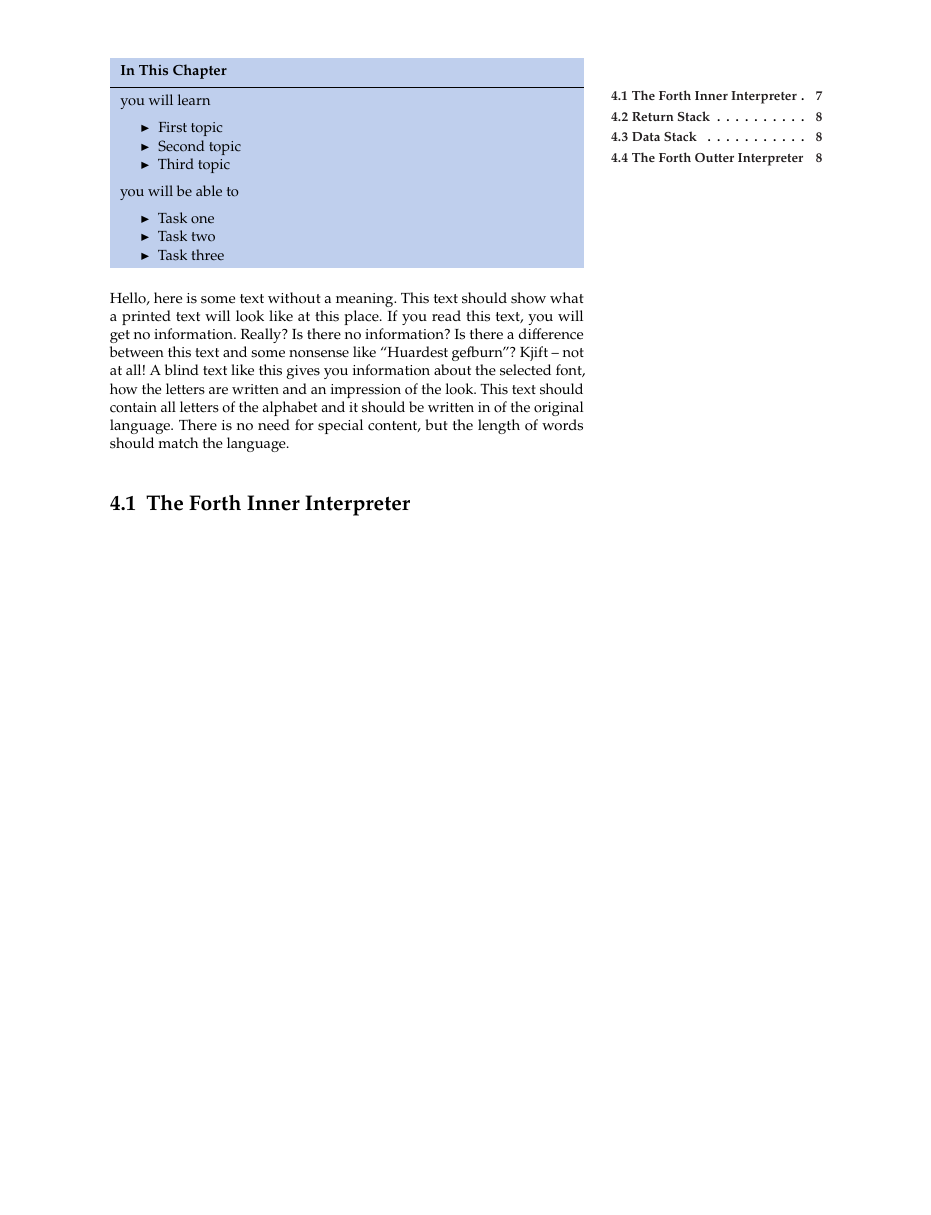
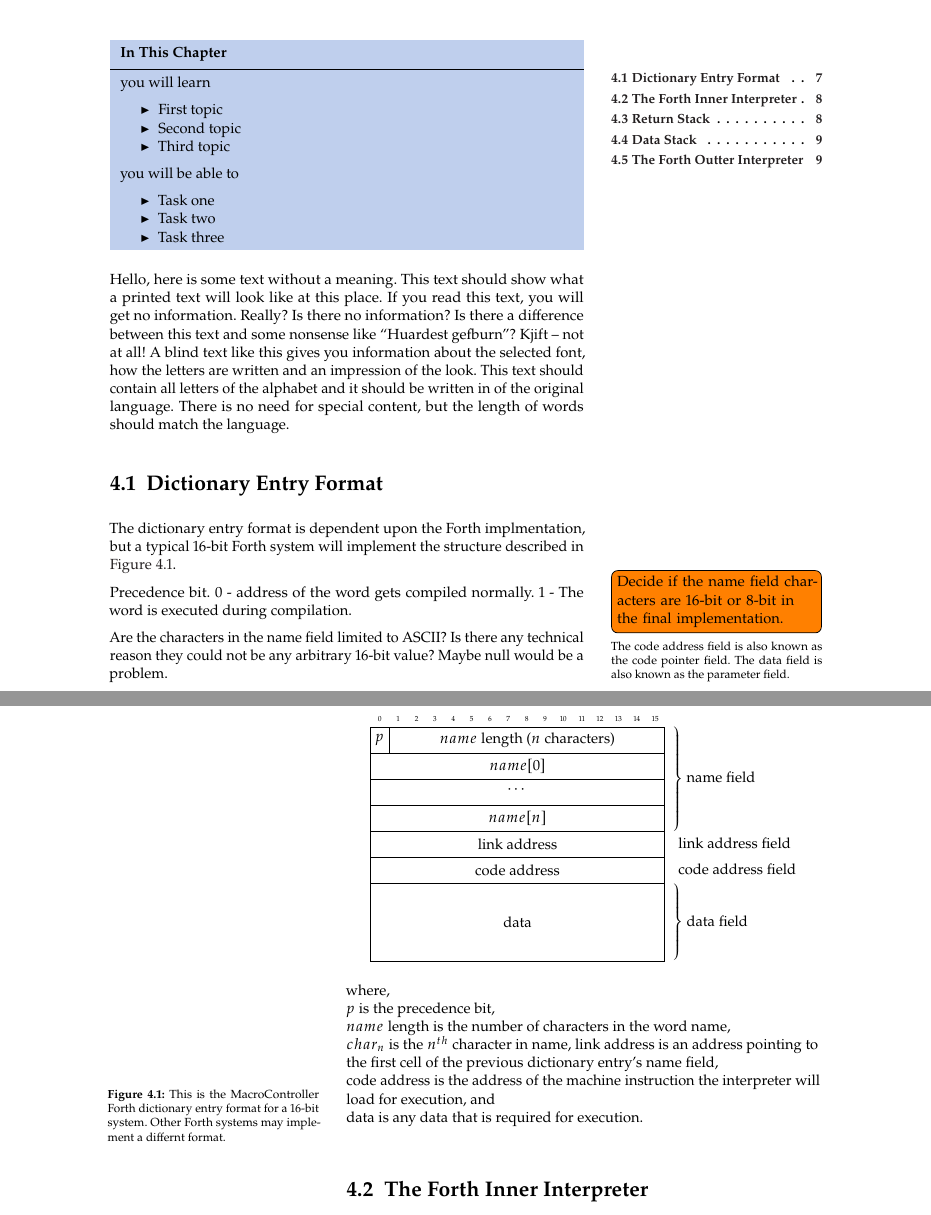
Before and after one commit to charlespax/macroprocessor, a LaTeX book (book/main.tex, which reads book/chapters/forth.tex): part of page 11 of 19 before the commit and two parts of pages 11 and 12 of 21 after it, the two joined at a grey line, cut so that both start at the same text, the shorter picture padded with empty space. Compiled offline with pdfLaTeX.

Commit message:
added Forth dictionary entry format information. Removed pdf.

```diff
--- a/book/chapters/forth.tex
+++ b/book/chapters/forth.tex
@@ -24,6 +24,59 @@ you will be able to
 
 % Introductory paragraph goes here
 \blindtext
+
+%
+% Section: Dictionay Entry Format
+%====================================================================
+\section{Dictionary Entry Format}
+
+The dictionary entry format is dependent upon the Forth implmentation, but a typical
+16-bit Forth system will implement the structure described in \reffig{dictionaryEntryFormat}.
+
+\begin{figure}
+\begin{bytefield}[bitwidth=1.25em]{16}
+\bitheader{0-15} \\
+\begin{rightwordgroup}{name field}
+    \bitbox{1}{$p$} & \bitbox{15}{$name$ length ($n$ characters)} \\
+    \bitbox{16}{$name[0]$} \\
+    \bitbox{16}{$\cdots$} \\
+    \bitbox{16}{$name[n]$}
+\end{rightwordgroup} \\
+    \begin{rightwordgroup}[rightcurly=.]{link address field}
+    \wordbox{1}{link address}
+\end{rightwordgroup} \\
+    \begin{rightwordgroup}[rightcurly=.]{code address field}
+    \wordbox{1}{code address}
+\end{rightwordgroup} \\
+\begin{rightwordgroup}{data field}
+    \wordbox{3}{data}
+\end{rightwordgroup}
+\end{bytefield}
+
+\begin{flushleft}
+where, \\
+$p$ is the precedence bit,\\
+$name$ length is the number of characters in the word name, \\
+$char_n$ is the $n^{th}$ character in name,
+link address is an address pointing to the first cell of the previous dictionary entry's name field, \\
+code address is the address of the machine instruction the interpreter will load for
+execution, and \\
+data is any data that is required for execution.
+\end{flushleft}
+\caption[Dictionary entry format]{This is the MacroController Forth dictionary
+    entry format for a 16-bit system. Other Forth systems may implement a differnt format.}
+	\labfig{dictionaryEntryFormat}
+\end{figure}
+
+\todo[noline]{Decide if the name field characters are 16-bit or 8-bit in the final implementation.}
+\marginnote{The code address field is also known as the code pointer field. The data field
+is also known as the parameter field.}
+
+Precedence bit. 0 - address of the word gets compiled normally. 1 - The word is executed
+during compilation.
+
+Are the characters in the name field limited to ASCII? Is there any technical reason they
+could not be any arbitrary 16-bit value? Maybe null would be a problem.
 
 %
 % Section: The Forth Inner Interpreter
--- a/book/main.tex
+++ b/book/main.tex
@@ -49,7 +49,9 @@
 % Reset sidenote counter at chapters
 %\counterwithin*{sidenote}{chapter}
 
-%----------------------------------------------------------------------------------------
+% Load the package for byte field graphic generation
+\usepackage{bytefield}
+%---------------------------------------------------------------------------------------
 
 \begin{document}
 
```
Also changed, not shown: book/main.pdf (deleted).
